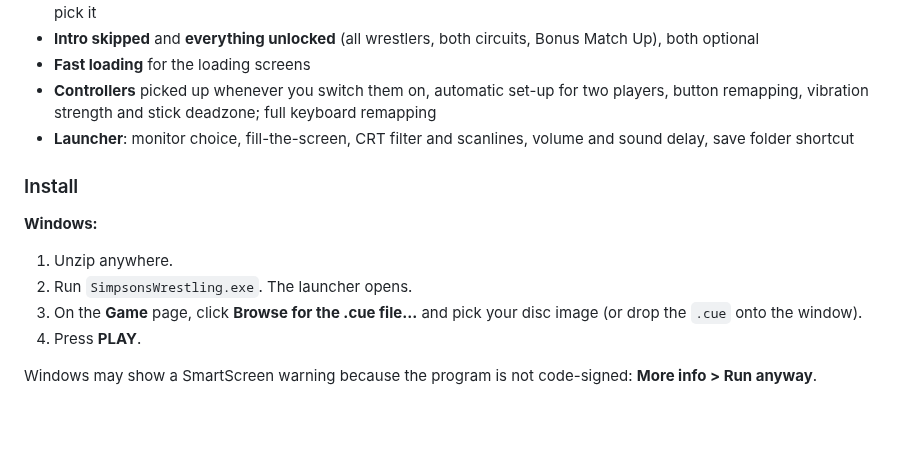
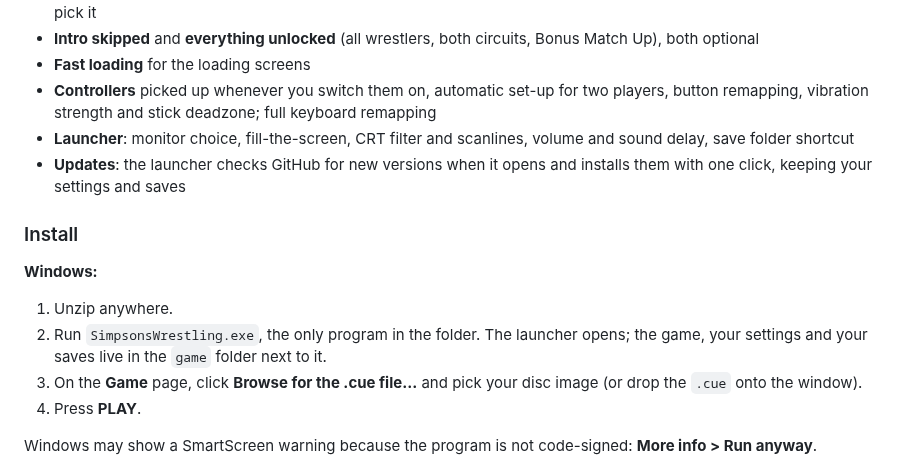
Before and after one commit to TekRantGaming/simpsons-wrestling-recompiled, a Markdown page: .github/release-notes.md, the part around the change. GitHub-like rendering; blank space fills up the shorter version.

```diff
--- a/.github/release-notes.md
+++ b/.github/release-notes.md
@@ -21,12 +21,13 @@ The Simpsons Wrestling (PlayStation, USA) as a native Windows and Linux program:
 - **Fast loading** for the loading screens
 - **Controllers** picked up whenever you switch them on, automatic set-up for two players, button remapping, vibration strength and stick deadzone; full keyboard remapping
 - **Launcher**: monitor choice, fill-the-screen, CRT filter and scanlines, volume and sound delay, save folder shortcut
+- **Updates**: the launcher checks GitHub for new versions when it opens and installs them with one click, keeping your settings and saves
 
 ### Install
 
 **Windows:**
 1. Unzip anywhere.
-2. Run `SimpsonsWrestling.exe`. The launcher opens.
+2. Run `SimpsonsWrestling.exe`, the only program in the folder. The launcher opens; the game, your settings and your saves live in the `game` folder next to it.
 3. On the **Game** page, click **Browse for the .cue file...** and pick your disc image (or drop the `.cue` onto the window).
 4. Press **PLAY**.
 
```
Also changed, not shown: README.md (+7 -4 lines), docs/TECHNICAL.md (+6 -0 lines), docs/images/launcher-about.jpg, docs/images/launcher-game.jpg, 4 other files.
